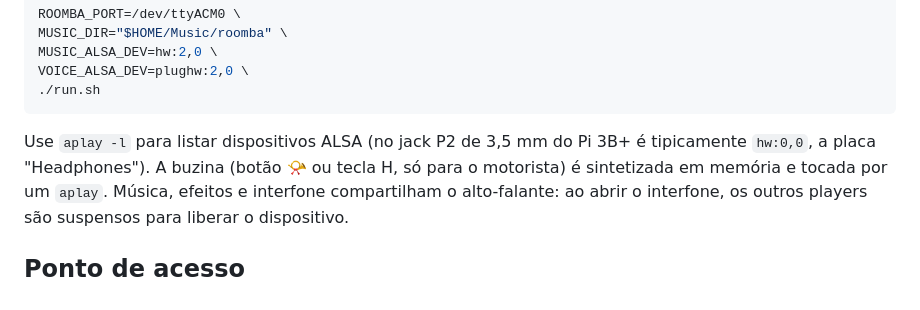
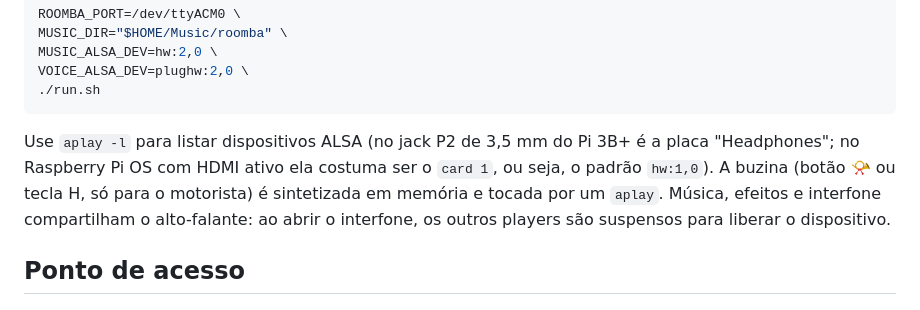
Before and after one commit to VitorHolandaI/roomba_40k, a Markdown page: README.md, the part around the change. Rendered like a GitHub page.

Commit message:
docs: corrigir cartão ALSA do jack no readme

````diff
--- a/README.md
+++ b/README.md
@@ -173,7 +173,8 @@ VOICE_ALSA_DEV=plughw:2,0 \
 ```
 
 Use `aplay -l` para listar dispositivos ALSA (no jack P2 de 3,5 mm do Pi 3B+
-é tipicamente `hw:0,0`, a placa "Headphones"). A buzina (botão 📯 ou tecla H,
+é a placa "Headphones"; no Raspberry Pi OS com HDMI ativo ela costuma ser
+o `card 1`, ou seja, o padrão `hw:1,0`). A buzina (botão 📯 ou tecla H,
 só para o motorista) é sintetizada em memória e tocada por um `aplay`. Música, efeitos e interfone
 compartilham o alto-falante: ao abrir o interfone, os outros players são
 suspensos para liberar o dispositivo.
````
